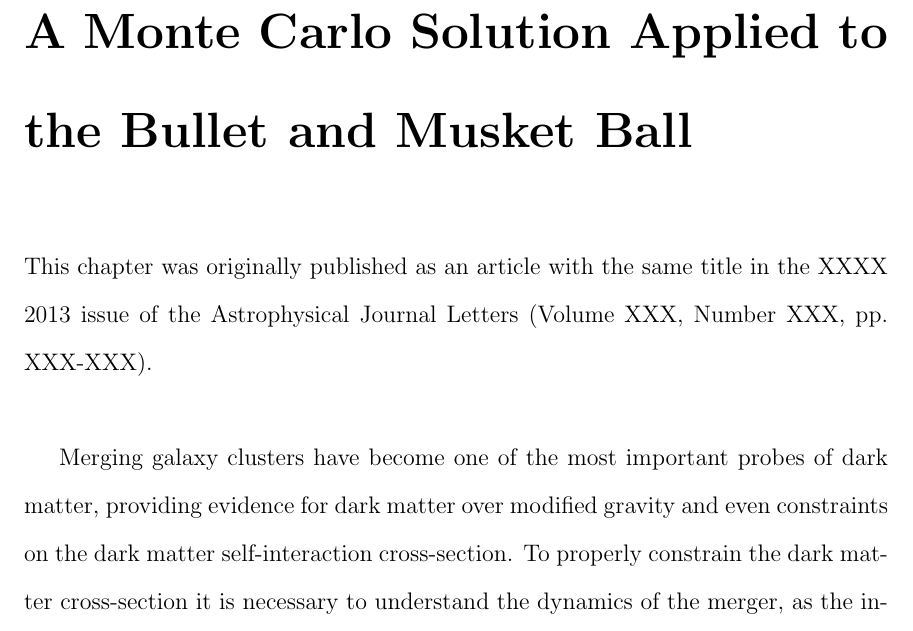
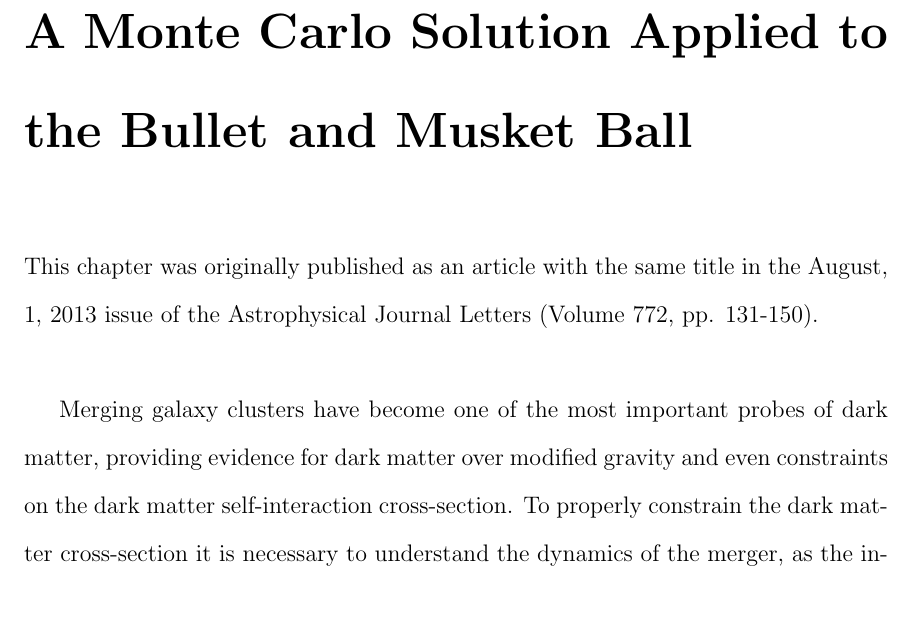
Before and after one commit to wadawson/dissertation, a LaTeX thesis (dissertation.tex, which reads Chapter3/chapter3.tex): part of page 33 of 97, cut so that both start at the same text. Compiled offline with pdfLaTeX.

Commit message:
Updated Chapter 3 reference to published article.

```diff
--- a/Chapter3/chapter3.tex
+++ b/Chapter3/chapter3.tex
@@ -2,9 +2,8 @@
 		A Monte Carlo Solution Applied to the Bullet and Musket Ball}
 \label{chapter:3}
 
-\noindent This chapter was originally published as an article with the same
-title in the XXXX 2013 issue of the Astrophysical Journal Letters
-(Volume XXX, Number XXX, pp. XXX-XXX). \\
+\noindent This chapter was originally published as an article with the same title in the August, 1, 2013 issue of the Astrophysical Journal Letters
+(Volume 772, pp. 131-150). \\
 
 Merging galaxy clusters have become one of the most important probes of dark matter, providing evidence for dark matter over modified gravity and even constraints on the dark matter self-interaction cross-section.
 To properly constrain the dark matter cross-section it is necessary to understand the dynamics of the merger, as the inferred cross-section is a function of both the velocity of the collision and the observed time since collision.
```
